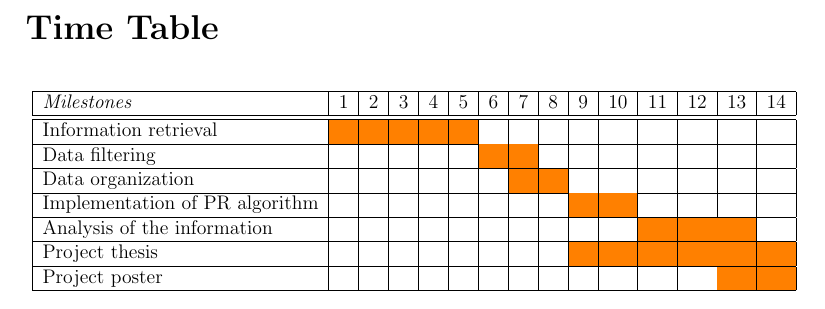
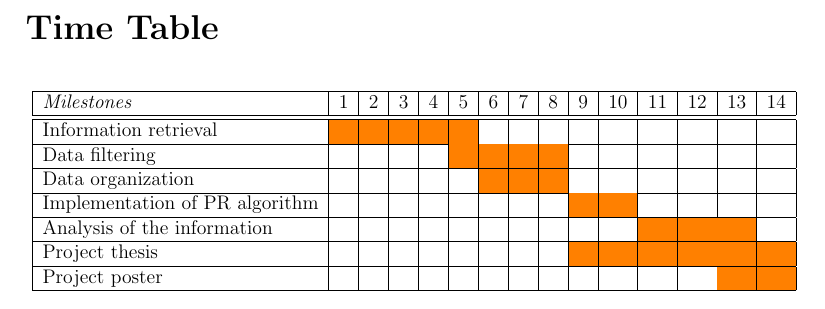
Before and after one commit to bragliavanessa/Bachelor-Project, a LaTeX document (Project Proposal/projectProposal_Braglia.tex): part of page 4 of 4, cut so that both start at the same text. Compiled offline with pdfLaTeX.

Commit message:
changes gantt

```diff
--- a/Project Proposal/projectProposal_Braglia.tex
+++ b/Project Proposal/projectProposal_Braglia.tex
@@ -61,9 +61,9 @@ We will also visualize the connectivity matrices of the institutions and study t
 \hline
 Information retrieval &\cellcolor{orange} &\cellcolor{orange}&\cellcolor{orange}&\cellcolor{orange}&\cellcolor{orange}&&&&&&&&&\\
 \hline
-Data filtering &&&&&&\cellcolor{orange}&\cellcolor{orange}&&&&&&&\\
+Data filtering &&&&&\cellcolor{orange}&\cellcolor{orange}&\cellcolor{orange}&\cellcolor{orange}&&&&&&\\
 \hline
-Data organization &&&&&&&\cellcolor{orange}&\cellcolor{orange}&&&&&&\\
+Data organization &&&&&&\cellcolor{orange}&\cellcolor{orange}&\cellcolor{orange}&&&&&&\\
 \hline
 Implementation of PR algorithm &&&&&&&&& \cellcolor{orange} & \cellcolor{orange} &&&&\\
 \hline
```
Also changed, not shown: Project Proposal/projectProposal_Braglia.pdf, 2 other files.
